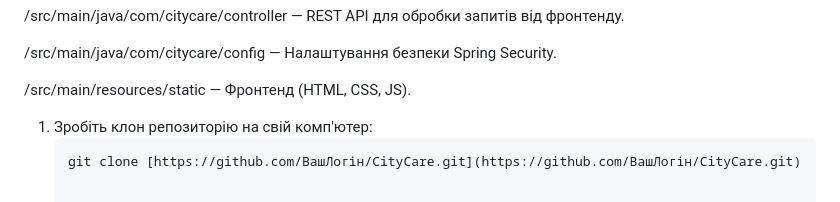
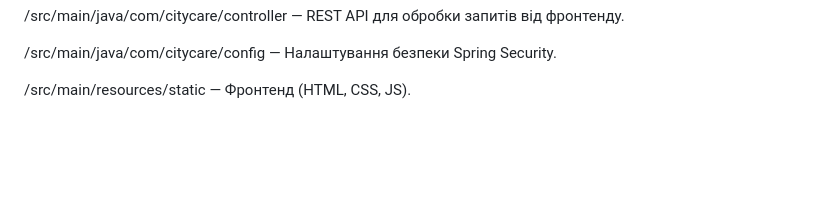
Before and after one commit to Semensera/CityCare, a Markdown page: README.md, the part around one of its changes. GitHub-like rendering; blank space fills up the shorter version.

````diff
--- a/README.md
+++ b/README.md
@@ -117,6 +68,3 @@ http://localhost:8080
 /src/main/java/com/citycare/config — Налаштування безпеки Spring Security.
 
 /src/main/resources/static — Фронтенд (HTML, CSS, JS).
-1. Зробіть клон репозиторію на свій комп'ютер:
-   ```bash
-   git clone [https://github.com/ВашЛогін/CityCare.git](https://github.com/ВашЛогін/CityCare.git)
````
Also changed, not shown: other parts of README.md (+0 -49 lines).
